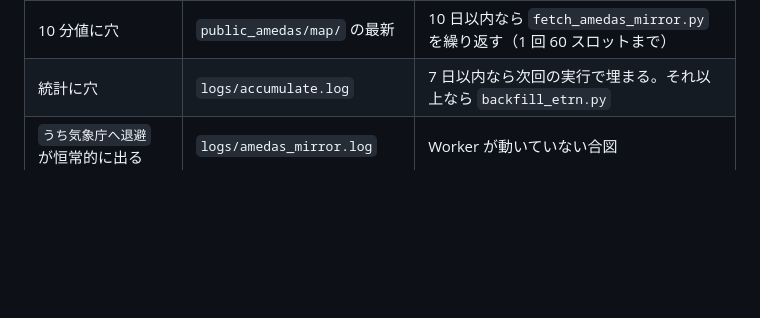
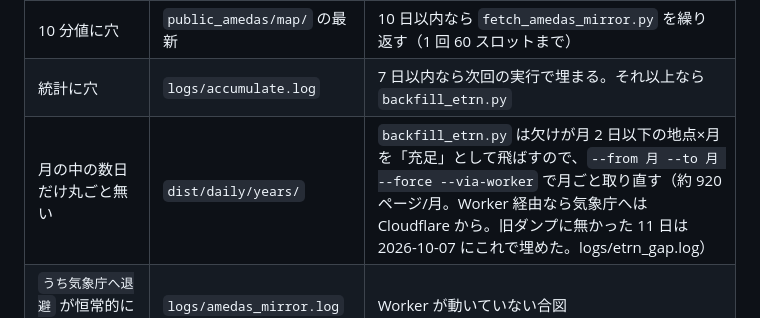
Before and after one commit to aiseed-dev/weather, a Markdown page: docs/operations.md, the part around the change. GitHub-like rendering; blank space fills up the shorter version.

Commit message:
運用: 月の中の数日だけ丸ごと無いときの取り直し（--force --via-worker）
Co-Authored-By: Claude Opus 5.5 <noreply@anthropic.com>

```diff
--- a/docs/operations.md
+++ b/docs/operations.md
@@ -442,6 +442,7 @@ secret にする。
 | 「生成できなかった区画が N 件」 | 同上 | 10 分値が無い。復旧するまで公開しない（`build_site.py` が止まる） |
 | 10 分値に穴 | `public_amedas/map/` の最新 | 10 日以内なら `fetch_amedas_mirror.py` を繰り返す（1 回 60 スロットまで） |
 | 統計に穴 | `logs/accumulate.log` | 7 日以内なら次回の実行で埋まる。それ以上なら `backfill_etrn.py` |
+| 月の中の数日だけ丸ごと無い | `dist/daily/years/` | `backfill_etrn.py` は欠けが月 2 日以下の地点×月を「充足」として飛ばすので、`--from 月 --to 月 --force --via-worker` で月ごと取り直す（約 920 ページ/月。Worker 経由なら気象庁へは Cloudflare から。旧ダンプに無かった 11 日は 2026-10-07 にこれで埋めた。logs/etrn_gap.log） |
 | `うち気象庁へ退避` が恒常的に出る | `logs/amedas_mirror.log` | Worker が動いていない合図 |
 | backfill_etrn が途中で止まった | — | 同じコマンド再実行（ingest_log で続きから） |
 | 予報 office が 404 | `weatherlib/jma.py` | `OFFICE_REMAP` 参照（014030→014100 等の統合例外） |
```
